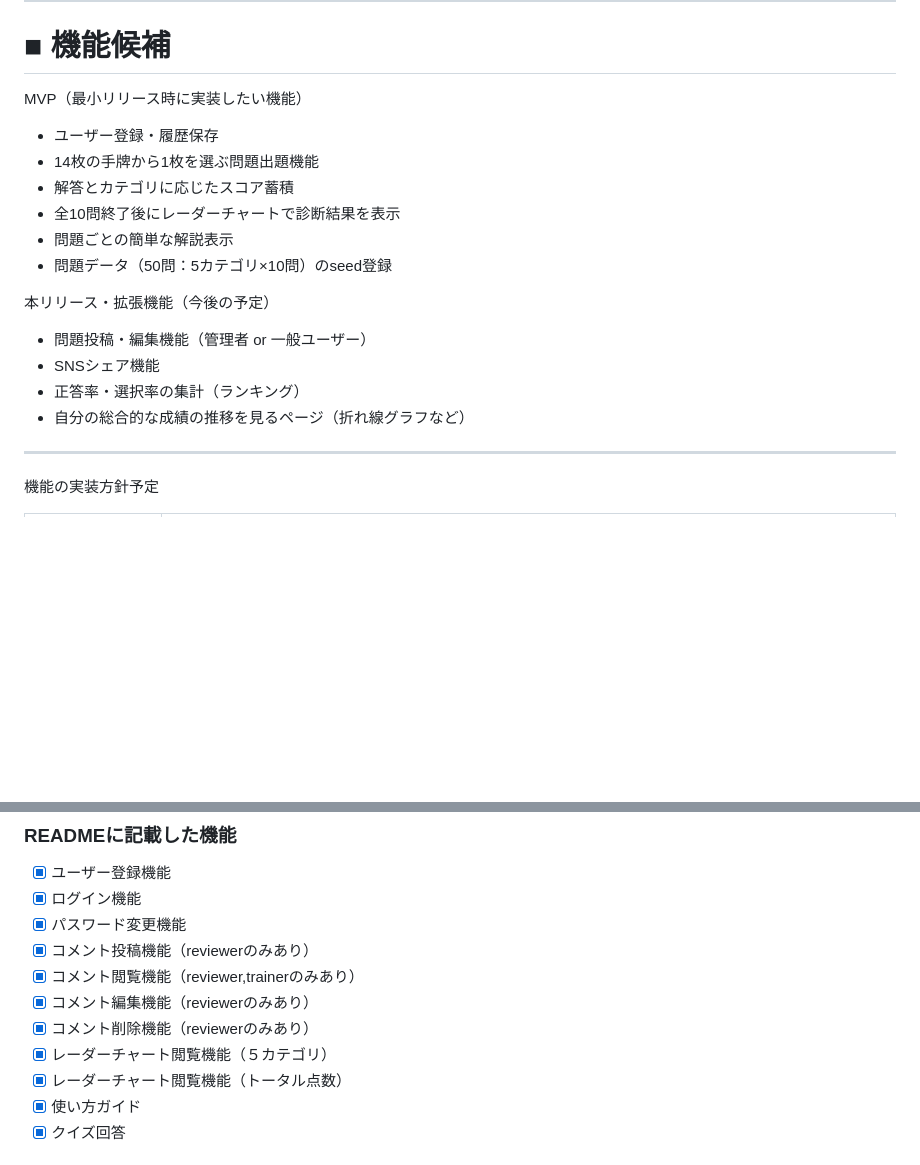
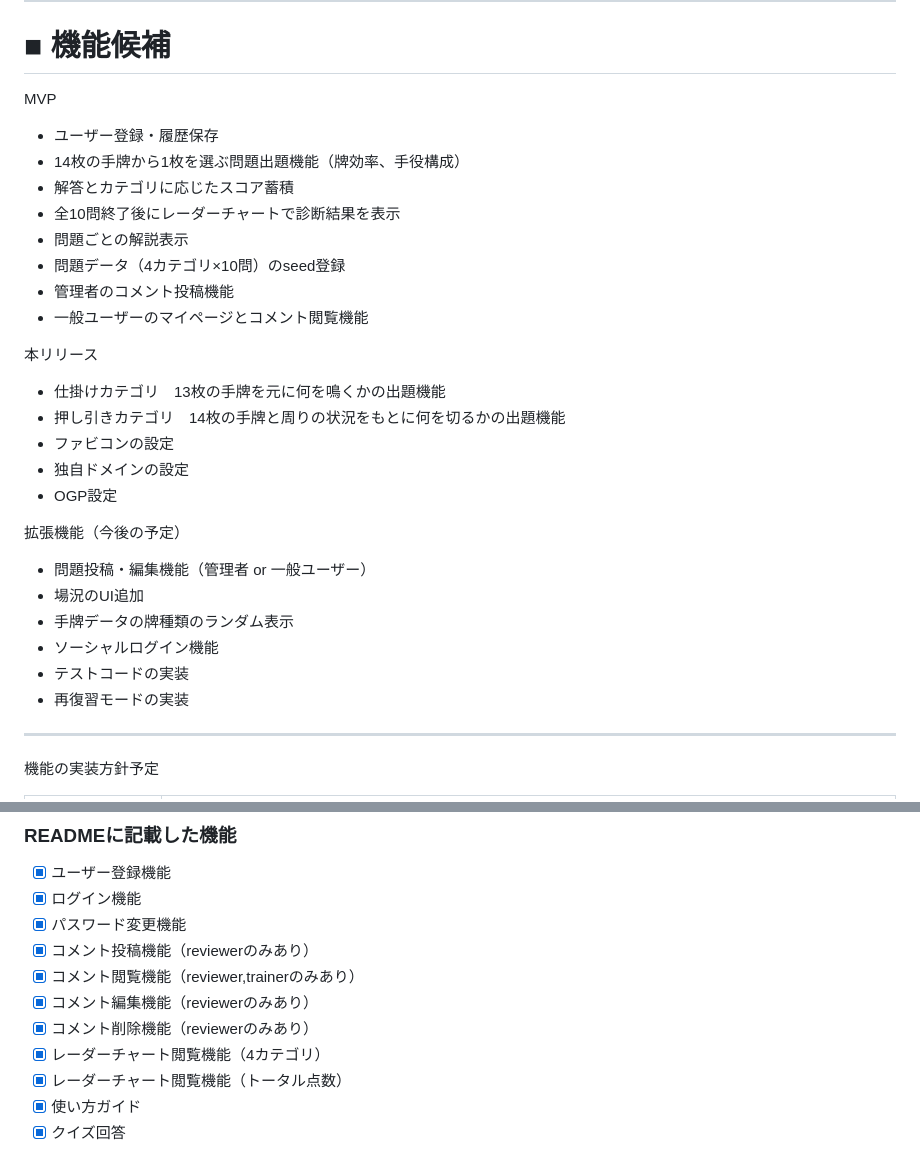
Before and after one commit to korezawa1005/mahjong_traner, a Markdown page: README.md, 2 parts joined by grey strips. GitHub-like rendering; blank space fills up the shorter version.

```diff
--- a/README.md
+++ b/README.md
@@ -69,20 +74,30 @@ SNS活用（X）
 
 # ■ 機能候補
 
-MVP（最小リリース時に実装したい機能）
+MVP
 - ユーザー登録・履歴保存
-- 14枚の手牌から1枚を選ぶ問題出題機能
+- 14枚の手牌から1枚を選ぶ問題出題機能（牌効率、手役構成）
 - 解答とカテゴリに応じたスコア蓄積
 - 全10問終了後にレーダーチャートで診断結果を表示
-- 問題ごとの簡単な解説表示
-- 問題データ（50問：5カテゴリ×10問）のseed登録
+- 問題ごとの解説表示
+- 問題データ（4カテゴリ×10問）のseed登録
+- 管理者のコメント投稿機能
+- 一般ユーザーのマイページとコメント閲覧機能
 
-本リリース・拡張機能（今後の予定）
+本リリース
+- 仕掛けカテゴリ　13枚の手牌を元に何を鳴くかの出題機能
+- 押し引きカテゴリ　14枚の手牌と周りの状況をもとに何を切るかの出題機能
+- ファビコンの設定
+- 独自ドメインの設定
+- OGP設定
 
+拡張機能（今後の予定）
 - 問題投稿・編集機能（管理者 or 一般ユーザー）
-- SNSシェア機能
-- 正答率・選択率の集計（ランキング）
-- 自分の総合的な成績の推移を見るページ（折れ線グラフなど）
+- 場況のUI追加
+- 手牌データの牌種類のランダム表示
+- ソーシャルログイン機能
+- テストコードの実装
+- 再復習モードの実装
 
 ---
 
@@ -110,7 +125,7 @@ Figma：https://www.figma.com/board/IMyPhu6YZyMRly6OXMC3b6/%E9%BA%BB%E9%9B%80%E3
 - [x] コメント閲覧機能（reviewer,trainerのみあり）
 - [x] コメント編集機能（reviewerのみあり）
 - [x] コメント削除機能（reviewerのみあり）
-- [x] レーダーチャート閲覧機能（５カテゴリ）
+- [x] レーダーチャート閲覧機能（4カテゴリ）
 - [x] レーダーチャート閲覧機能（トータル点数）
 - [x] 使い方ガイド
 - [x] クイズ回答
```
Also changed, not shown: other parts of README.md (+7 -2 lines).
